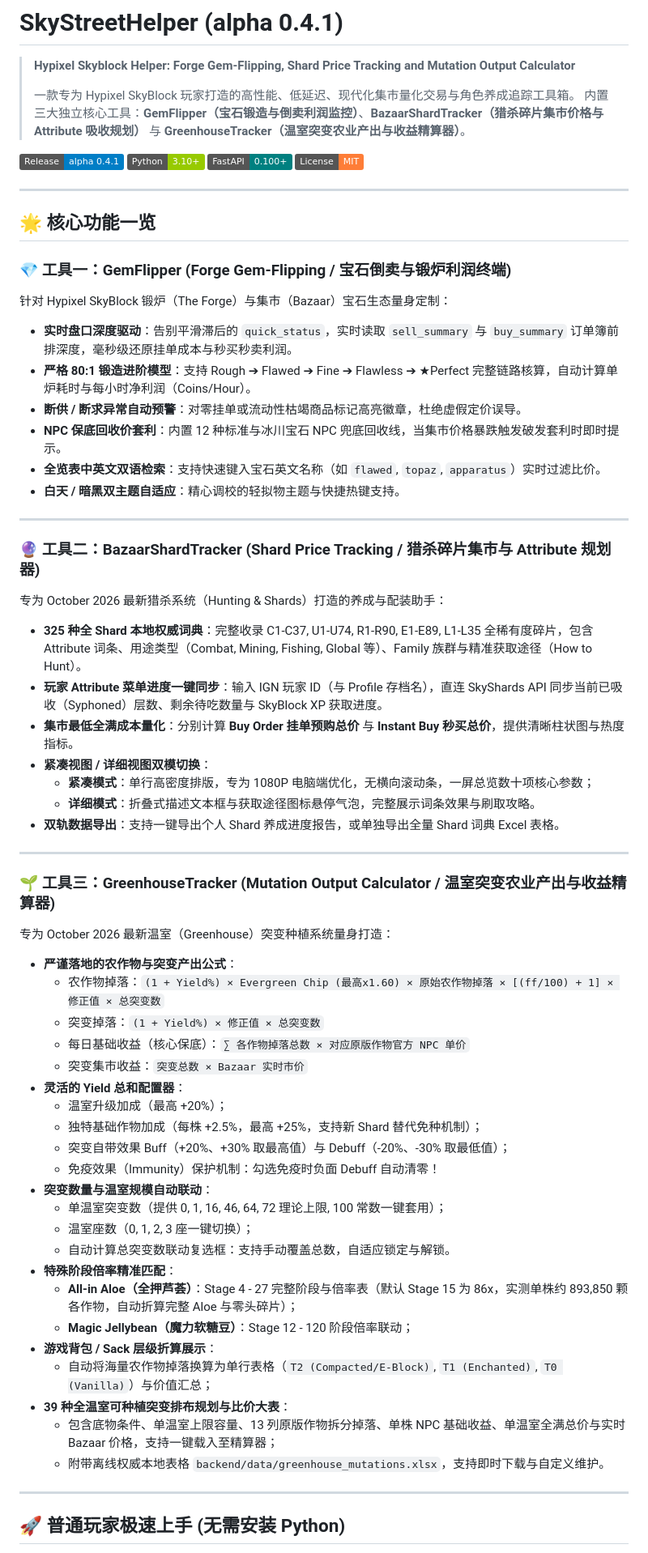
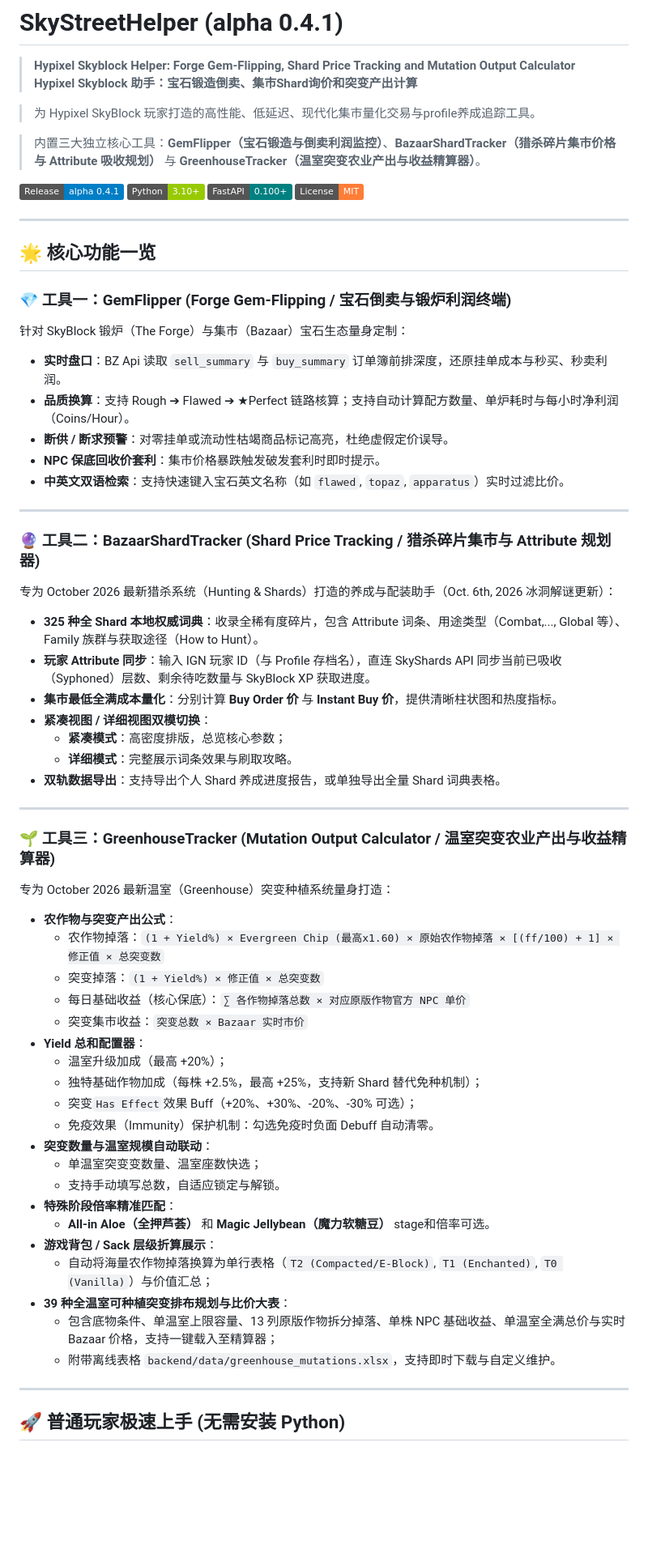
Before and after one commit to Squishy707/SkyStreetHelper, a Markdown page: README.md, the part around one of its changes. Shown at 81% size. GitHub-like rendering; badges without logos; blank space fills up the shorter version.

Commit message:
docs: update README.md

```diff
--- a/README.md
+++ b/README.md
@@ -1,8 +1,10 @@
 # SkyStreetHelper (alpha 0.4.1)
 
 > **Hypixel Skyblock Helper: Forge Gem-Flipping, Shard Price Tracking and Mutation Output Calculator**
->
-> 一款专为 Hypixel SkyBlock 玩家打造的高性能、低延迟、现代化集市量化交易与角色养成追踪工具箱。
+> **Hypixel Skyblock 助手：宝石锻造倒卖、集市Shard询价和突变产出计算**
+
+> 为 Hypixel SkyBlock 玩家打造的高性能、低延迟、现代化集市量化交易与profile养成追踪工具。
+
 > 内置三大独立核心工具：**GemFlipper（宝石锻造与倒卖利润监控）**、**BazaarShardTracker（猎杀碎片集市价格与 Attribute 吸收规划）** 与 **GreenhouseTracker（温室突变农业产出与收益精算器）**。
 
 [![Release](https://img.shields.io/badge/Release-alpha%200.4.1-blue.svg)](https://github.com/Squishy707/SkyStreetHelper/releases)
@@ -15,52 +17,49 @@
 ## 🌟 核心功能一览
 
 ### 💎 工具一：GemFlipper (Forge Gem-Flipping / 宝石倒卖与锻炉利润终端)
-针对 Hypixel SkyBlock 锻炉（The Forge）与集市（Bazaar）宝石生态量身定制：
-- **实时盘口深度驱动**：告别平滑滞后的 `quick_status`，实时读取 `sell_summary` 与 `buy_summary` 订单簿前排深度，毫秒级还原挂单成本与秒买秒卖利润。
-- **严格 80:1 锻造进阶模型**：支持 Rough ➔ Flawed ➔ Fine ➔ Flawless ➔ ★Perfect 完整链路核算，自动计算单炉耗时与每小时净利润（Coins/Hour）。
-- **断供 / 断求异常自动预警**：对零挂单或流动性枯竭商品标记高亮徽章，杜绝虚假定价误导。
-- **NPC 保底回收价套利**：内置 12 种标准与冰川宝石 NPC 兜底回收线，当集市价格暴跌触发破发套利时即时提示。
-- **全览表中英文双语检索**：支持快速键入宝石英文名称（如 `flawed`, `topaz`, `apparatus`）实时过滤比价。
-- **白天 / 暗黑双主题自适应**：精心调校的轻拟物主题与快捷热键支持。
+针对 SkyBlock 锻炉（The Forge）与集市（Bazaar）宝石生态量身定制：
+- **实时盘口**：BZ Api 读取 `sell_summary` 与 `buy_summary` 订单簿前排深度，还原挂单成本与秒买、秒卖利润。
+- **品质换算**：支持 Rough ➔ Flawed ➔ ★Perfect 链路核算；支持自动计算配方数量、单炉耗时与每小时净利润（Coins/Hour）。
+- **断供 / 断求预警**：对零挂单或流动性枯竭商品标记高亮，杜绝虚假定价误导。
+- **NPC 保底回收价套利**：集市价格暴跌触发破发套利时即时提示。
+- **中英文双语检索**：支持快速键入宝石英文名称（如 `flawed`, `topaz`, `apparatus`）实时过滤比价。
 
 ---
 
 ### 🔮 工具二：BazaarShardTracker (Shard Price Tracking / 猎杀碎片集市与 Attribute 规划器)
-专为 October 2026 最新猎杀系统（Hunting & Shards）打造的养成与配装助手：
-- **325 种全 Shard 本地权威词典**：完整收录 C1-C37, U1-U74, R1-R90, E1-E89, L1-L35 全稀有度碎片，包含 Attribute 词条、用途类型（Combat, Mining, Fishing, Global 等）、Family 族群与精准获取途径（How to Hunt）。
-- **玩家 Attribute 菜单进度一键同步**：输入 IGN 玩家 ID（与 Profile 存档名），直连 SkyShards API 同步当前已吸收（Syphoned）层数、剩余待吃数量与 SkyBlock XP 获取进度。
-- **集市最低全满成本量化**：分别计算 **Buy Order 挂单预购总价** 与 **Instant Buy 秒买总价**，提供清晰柱状图与热度指标。
+专为 October 2026 最新猎杀系统（Hunting & Shards）打造的养成与配装助手（Oct. 6th, 2026 冰洞解谜更新）：
+- **325 种全 Shard 本地权威词典**：收录全稀有度碎片，包含 Attribute 词条、用途类型（Combat,..., Global 等）、Family 族群与获取途径（How to Hunt）。
+- **玩家 Attribute 同步**：输入 IGN 玩家 ID（与 Profile 存档名），直连 SkyShards API 同步当前已吸收（Syphoned）层数、剩余待吃数量与 SkyBlock XP 获取进度。
+- **集市最低全满成本量化**：分别计算 **Buy Order 价** 与 **Instant Buy 价**，提供清晰柱状图和热度指标。
 - **紧凑视图 / 详细视图双模切换**：
-  - **紧凑模式**：单行高密度排版，专为 1080P 电脑端优化，无横向滚动条，一屏总览数十项核心参数；
-  - **详细模式**：折叠式描述文本框与获取途径图标悬停气泡，完整展示词条效果与刷取攻略。
-- **双轨数据导出**：支持一键导出个人 Shard 养成进度报告，或单独导出全量 Shard 词典 Excel 表格。
+  - **紧凑模式**：高密度排版，总览核心参数；
+  - **详细模式**：完整展示词条效果与刷取攻略。
+- **双轨数据导出**：支持导出个人 Shard 养成进度报告，或单独导出全量 Shard 词典表格。
 
 ---
 
 ### 🌱 工具三：GreenhouseTracker (Mutation Output Calculator / 温室突变农业产出与收益精算器)
 专为 October 2026 最新温室（Greenhouse）突变种植系统量身打造：
-- **严谨落地的农作物与突变产出公式**：
+- **农作物与突变产出公式**：
   - 农作物掉落：`(1 + Yield%) × Evergreen Chip (最高x1.60) × 原始农作物掉落 × [(ff/100) + 1] × 修正值 × 总突变数`
   - 突变掉落：`(1 + Yield%) × 修正值 × 总突变数`
   - 每日基础收益（核心保底）：`∑ 各作物掉落总数 × 对应原版作物官方 NPC 单价`
   - 突变集市收益：`突变总数 × Bazaar 实时市价`
-- **灵活的 Yield 总和配置器**：
+- **Yield 总和配置器**：
   - 温室升级加成（最高 +20%）；
   - 独特基础作物加成（每株 +2.5%，最高 +25%，支持新 Shard 替代免种机制）；
-  - 突变自带效果 Buff（+20%、+30% 取最高值）与 Debuff（-20%、-30% 取最低值）；
-  - 免疫效果（Immunity）保护机制：勾选免疫时负面 Debuff 自动清零！
+  - 突变`Has Effect`效果 Buff（+20%、+30%、-20%、-30% 可选）；
+  - 免疫效果（Immunity）保护机制：勾选免疫时负面 Debuff 自动清零。
 - **突变数量与温室规模自动联动**：
-  - 单温室突变数（提供 0, 1, 16, 46, 64, 72 理论上限, 100 常数一键套用）；
-  - 温室座数（0, 1, 2, 3 座一键切换）；
-  - 自动计算总突变数联动复选框：支持手动覆盖总数，自适应锁定与解锁。
+  - 单温室突变变数量、温室座数快选；
+  - 支持手动填写总数，自适应锁定与解锁。
 - **特殊阶段倍率精准匹配**：
-  - **All-in Aloe（全押芦荟）**：Stage 4 - 27 完整阶段与倍率表（默认 Stage 15 为 86x，实测单株约 893,850 颗各作物，自动折算完整 Aloe 与零头碎片）；
-  - **Magic Jellybean（魔力软糖豆）**：Stage 12 - 120 阶段倍率联动；
+  - **All-in Aloe（全押芦荟）** 和 **Magic Jellybean（魔力软糖豆）** stage和倍率可选。
 - **游戏背包 / Sack 层级折算展示**：
   - 自动将海量农作物掉落换算为单行表格（`T2 (Compacted/E-Block)`, `T1 (Enchanted)`, `T0 (Vanilla)`）与价值汇总；
 - **39 种全温室可种植突变排布规划与比价大表**：
   - 包含底物条件、单温室上限容量、13 列原版作物拆分掉落、单株 NPC 基础收益、单温室全满总价与实时 Bazaar 价格，支持一键载入至精算器；
-  - 附带离线权威本地表格 `backend/data/greenhouse_mutations.xlsx`，支持即时下载与自定义维护。
+  - 附带离线表格 `backend/data/greenhouse_mutations.xlsx`，支持即时下载与自定义维护。
 
 ---
 
```
Also changed, not shown: other parts of README.md (+9 -20 lines).
